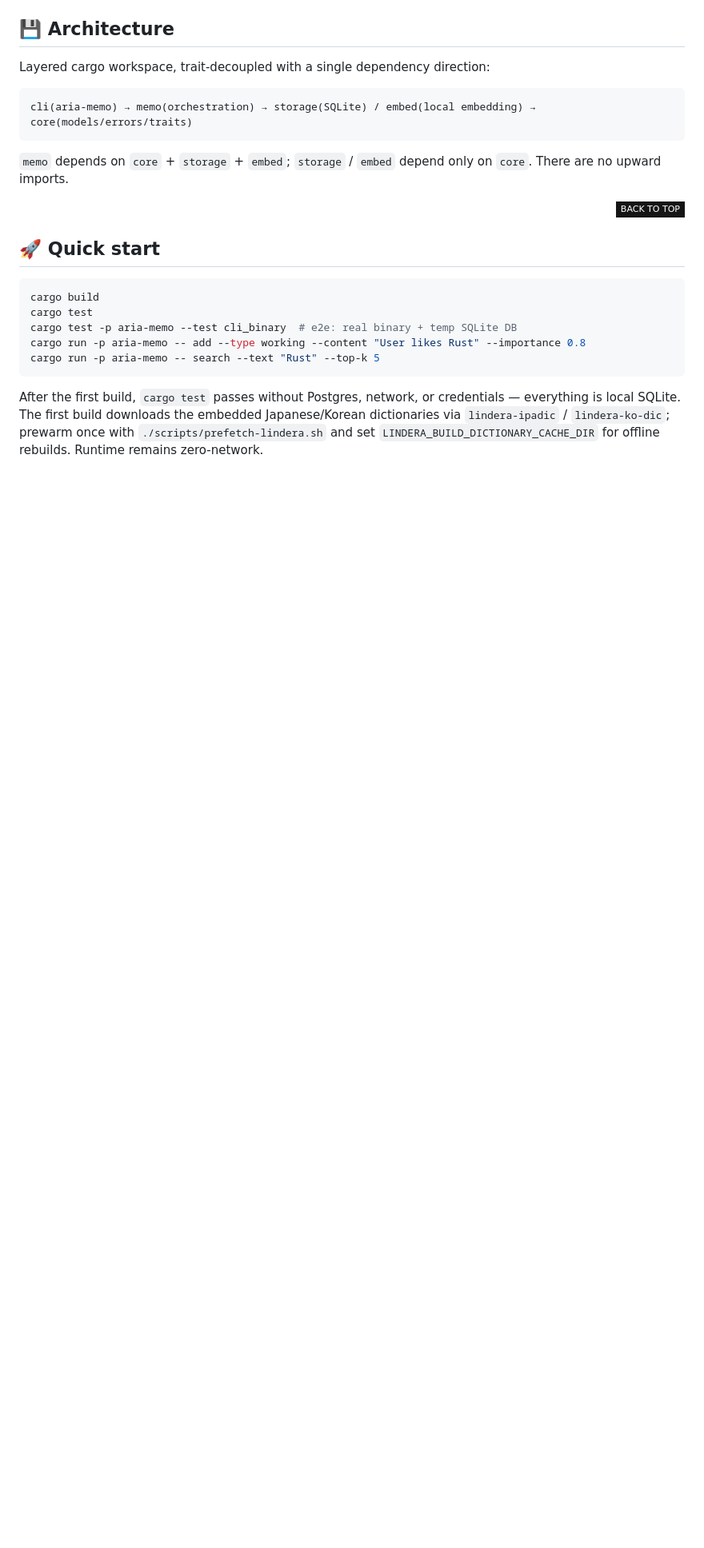
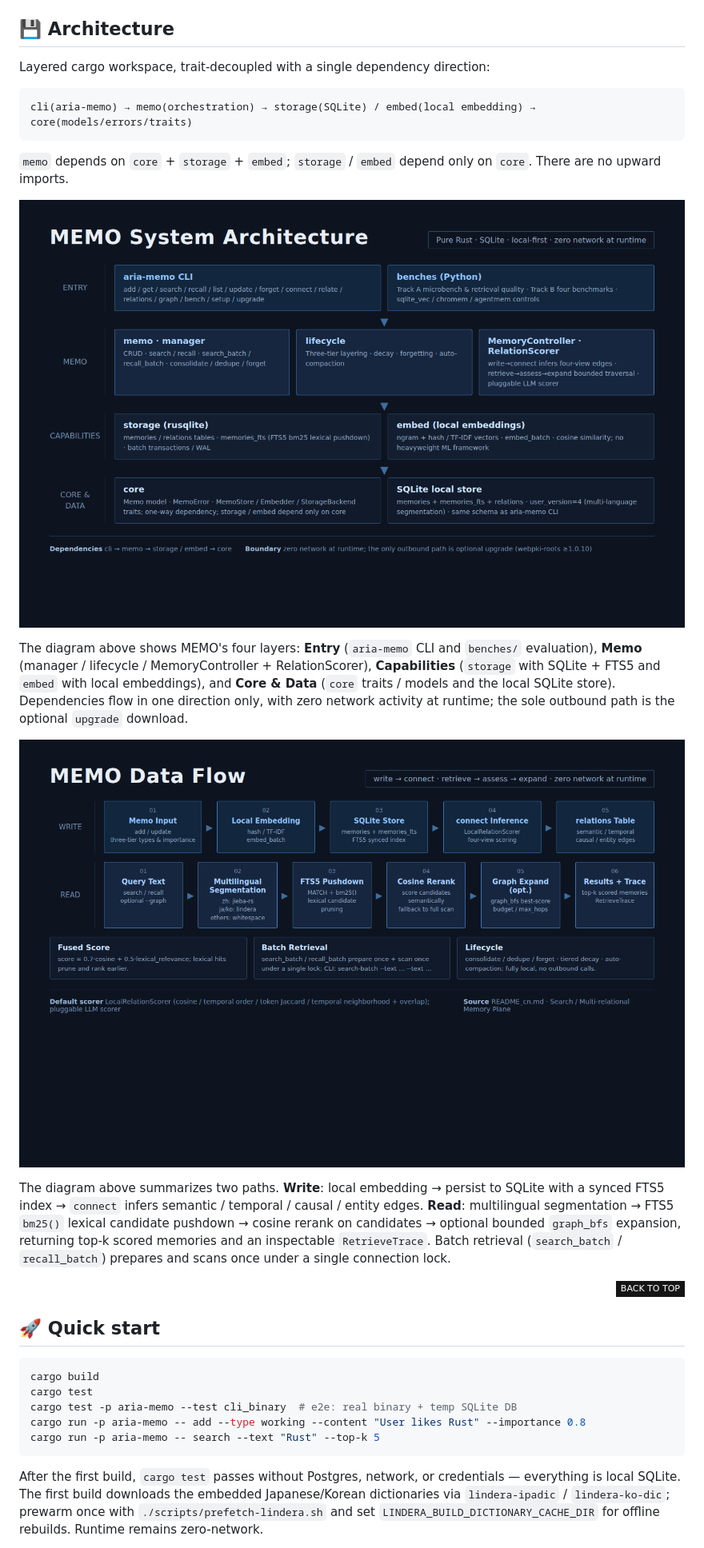
Before and after one commit to ariacompute/memo, a Markdown page: README.md, the part around the change. Shown at 80% size. Drawn GitHub-style; pictures changed too: arch.png (added), dataflow.png (added); badges without logos; blank space fills up the shorter version.

Commit message:
docs(readme): update README files

````diff
--- a/README.md
+++ b/README.md
@@ -72,6 +72,14 @@ cli(aria-memo) → memo(orchestration) → storage(SQLite) / embed(local embeddi
 ```
 
 `memo` depends on `core` + `storage` + `embed`; `storage` / `embed` depend only on `core`. There are no upward imports.
+
+![MEMO System Architecture](./arch.png)
+
+The diagram above shows MEMO's four layers: **Entry** (`aria-memo` CLI and `benches/` evaluation), **Memo** (manager / lifecycle / MemoryController + RelationScorer), **Capabilities** (`storage` with SQLite + FTS5 and `embed` with local embeddings), and **Core & Data** (`core` traits / models and the local SQLite store). Dependencies flow in one direction only, with zero network activity at runtime; the sole outbound path is the optional `upgrade` download.
+
+![MEMO Data Flow](./dataflow.png)
+
+The diagram above summarizes two paths. **Write**: local embedding → persist to SQLite with a synced FTS5 index → `connect` infers semantic / temporal / causal / entity edges. **Read**: multilingual segmentation → FTS5 `bm25()` lexical candidate pushdown → cosine rerank on candidates → optional bounded `graph_bfs` expansion, returning top-k scored memories and an inspectable `RetrieveTrace`. Batch retrieval (`search_batch` / `recall_batch`) prepares and scans once under a single connection lock.
 
 <div align="right">
 
````
Also changed, not shown: README_cn.md (+8 -0 lines), arch_cn.png (added), dataflow_cn.png (added).
